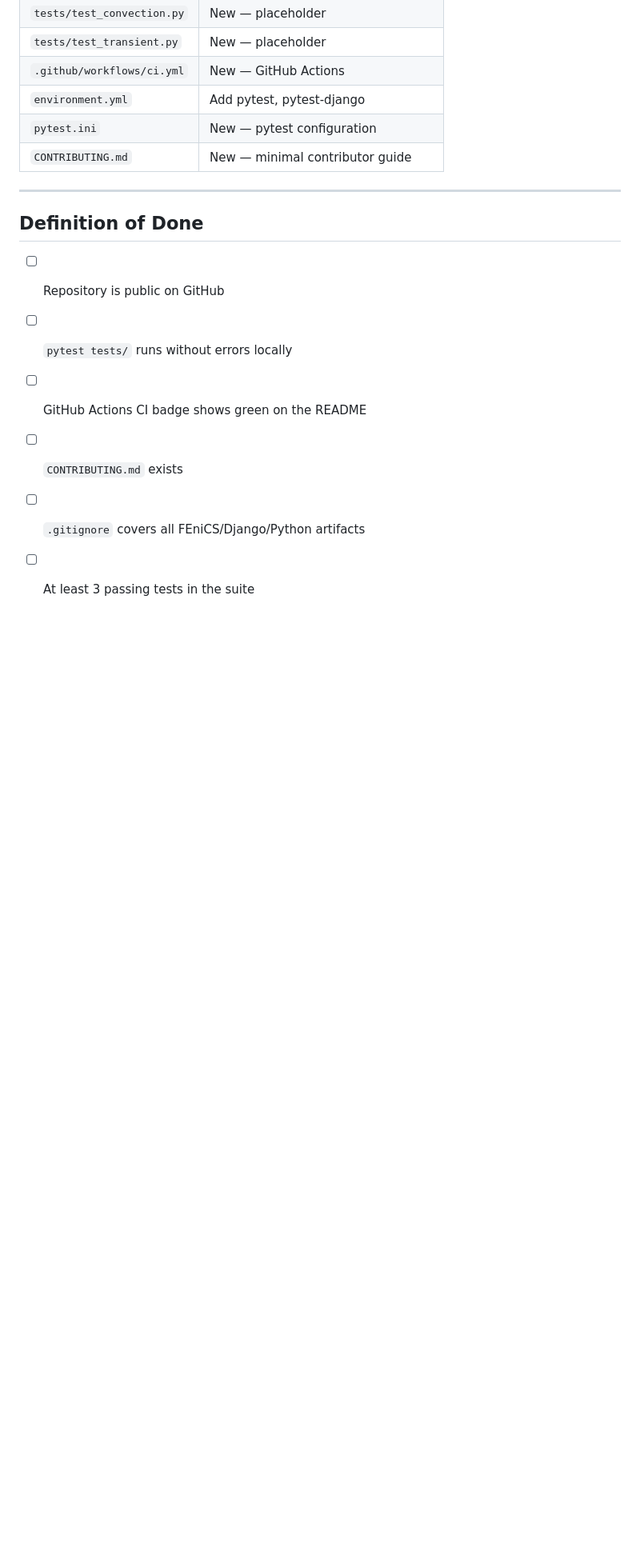
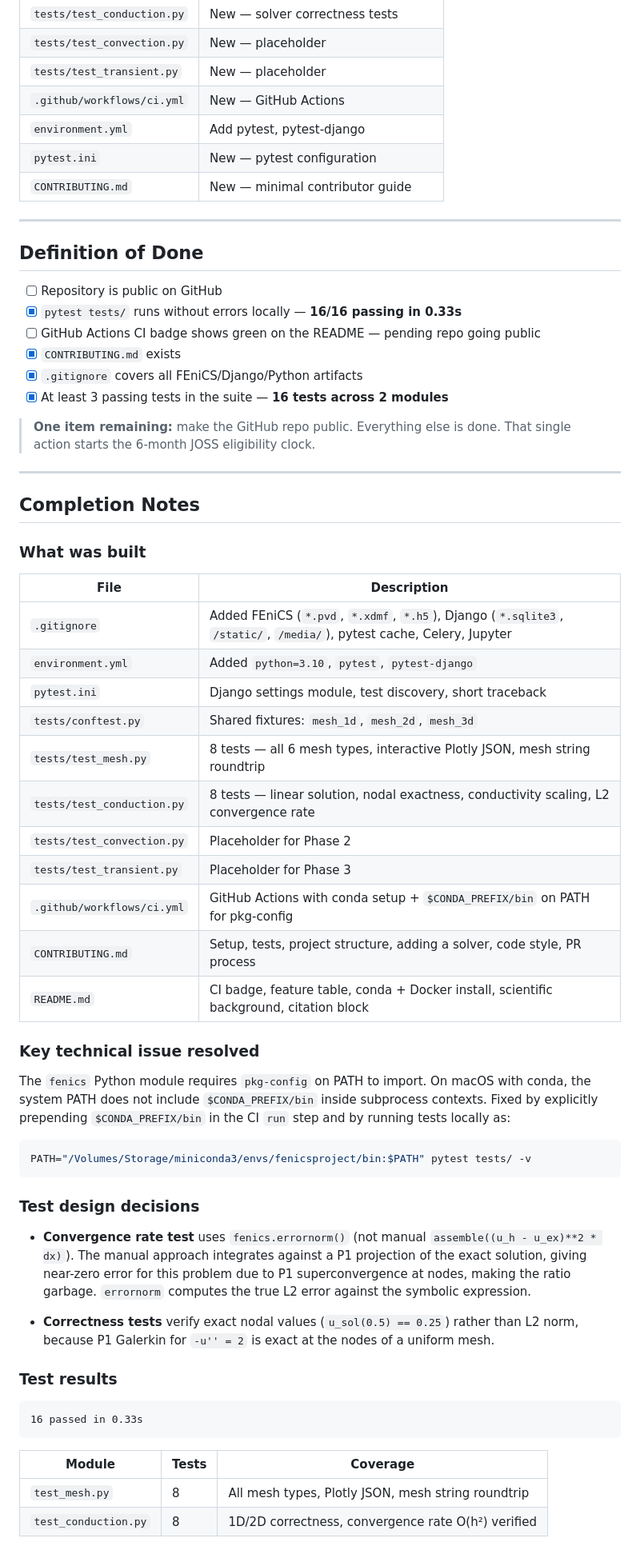
Before and after one commit to harishragul/FenicsWeb, a Markdown page: docs/phases/phase0.md, the part around one of its changes. Shown at 80% size. Drawn GitHub-style; blank space fills up the shorter version.

Commit message:
Update phase 0 status to complete and add completion notes

````diff
--- a/docs/phases/phase0.md
+++ b/docs/phases/phase0.md
@@ -285,8 +286,63 @@ The full README overhaul is in Phase 5. Phase 0 just needs enough to not embarra
 ## Definition of Done
 
 - [ ] Repository is public on GitHub
-- [ ] `pytest tests/` runs without errors locally
-- [ ] GitHub Actions CI badge shows green on the README
-- [ ] `CONTRIBUTING.md` exists
-- [ ] `.gitignore` covers all FEniCS/Django/Python artifacts
-- [ ] At least 3 passing tests in the suite
+- [x] `pytest tests/` runs without errors locally — **16/16 passing in 0.33s**
+- [ ] GitHub Actions CI badge shows green on the README — pending repo going public
+- [x] `CONTRIBUTING.md` exists
+- [x] `.gitignore` covers all FEniCS/Django/Python artifacts
+- [x] At least 3 passing tests in the suite — **16 tests across 2 modules**
+
+> **One item remaining:** make the GitHub repo public. Everything else is done.
+> That single action starts the 6-month JOSS eligibility clock.
+
+---
+
+## Completion Notes
+
+### What was built
+
+| File | Description |
+| ---- | ----------- |
+| `.gitignore` | Added FEniCS (`*.pvd`, `*.xdmf`, `*.h5`), Django (`*.sqlite3`, `/static/`, `/media/`), pytest cache, Celery, Jupyter |
+| `environment.yml` | Added `python=3.10`, `pytest`, `pytest-django` |
+| `pytest.ini` | Django settings module, test discovery, short traceback |
+| `tests/conftest.py` | Shared fixtures: `mesh_1d`, `mesh_2d`, `mesh_3d` |
+| `tests/test_mesh.py` | 8 tests — all 6 mesh types, interactive Plotly JSON, mesh string roundtrip |
+| `tests/test_conduction.py` | 8 tests — linear solution, nodal exactness, conductivity scaling, L2 convergence rate |
+| `tests/test_convection.py` | Placeholder for Phase 2 |
+| `tests/test_transient.py` | Placeholder for Phase 3 |
+| `.github/workflows/ci.yml` | GitHub Actions with conda setup + `$CONDA_PREFIX/bin` on PATH for pkg-config |
+| `CONTRIBUTING.md` | Setup, tests, project structure, adding a solver, code style, PR process |
+| `README.md` | CI badge, feature table, conda + Docker install, scientific background, citation block |
+
+### Key technical issue resolved
+
+The `fenics` Python module requires `pkg-config` on PATH to import. On macOS with conda,
+the system PATH does not include `$CONDA_PREFIX/bin` inside subprocess contexts.
+Fixed by explicitly prepending `$CONDA_PREFIX/bin` in the CI `run` step and by
+running tests locally as:
+
+```bash
+PATH="/Volumes/Storage/miniconda3/envs/fenicsproject/bin:$PATH" pytest tests/ -v
+```
+
+### Test design decisions
+
+- **Convergence rate test** uses `fenics.errornorm()` (not manual `assemble((u_h - u_ex)**2 * dx)`).
+  The manual approach integrates against a P1 projection of the exact solution, giving near-zero
+  error for this problem due to P1 superconvergence at nodes, making the ratio garbage. `errornorm`
+  computes the true L2 error against the symbolic expression.
+
+- **Correctness tests** verify exact nodal values (`u_sol(0.5) == 0.25`) rather than L2 norm,
+  because P1 Galerkin for `-u'' = 2` is exact at the nodes of a uniform mesh.
+
+### Test results
+
+```text
+16 passed in 0.33s
+```
+
+| Module | Tests | Coverage |
+| ------ | ----- | -------- |
+| `test_mesh.py` | 8 | All mesh types, Plotly JSON, mesh string roundtrip |
+| `test_conduction.py` | 8 | 1D/2D correctness, convergence rate O(h²) verified |
````
Also changed, not shown: other parts of docs/phases/phase0.md (+2 -1 lines), docs/PLAN.md (+1 -1 lines).
